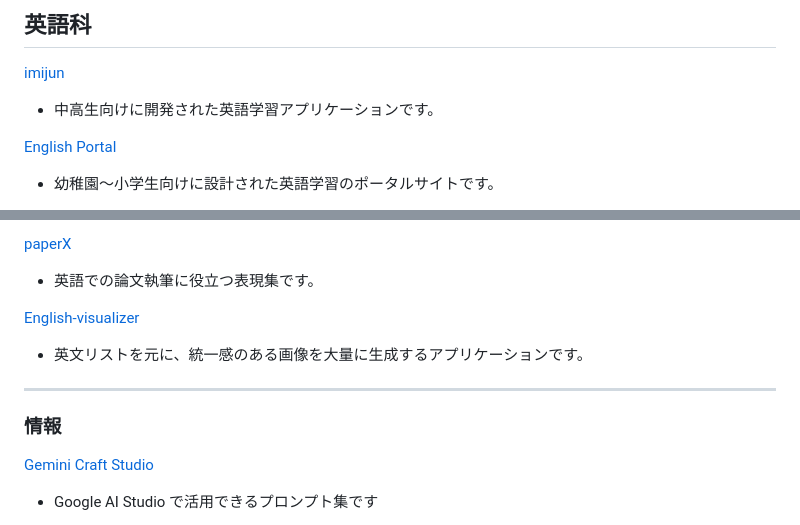
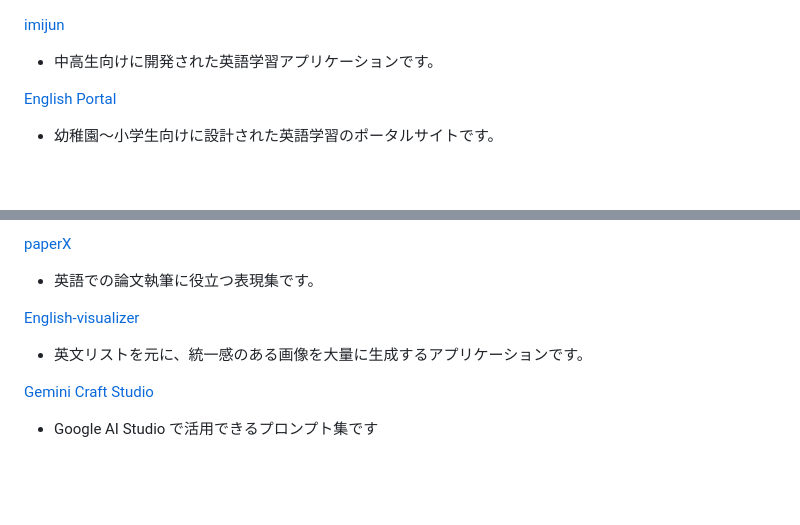
Before and after one commit to t-cool/t-cool.github.io, a Markdown page: README.md, 2 parts joined by grey strips. Drawn GitHub-style; blank space fills up the shorter version.

Commit message:
Update README to remove English section
Removed sections related to English education applications and information.

```diff
--- a/README.md
+++ b/README.md
@@ -1,5 +1,3 @@
-## 英語科
-
 [imijun](https://t-cool.github.io/imijun/)
   - 中高生向けに開発された英語学習アプリケーションです。
 
@@ -46,10 +44,6 @@ SmolLM2-135M）を使っています。
 [English-visualizer](https://github.com/t-cool/English-visualizer)
   - 英文リストを元に、統一感のある画像を大量に生成するアプリケーションです。
 
----
-
-### 情報
-
 [Gemini Craft Studio](https://t-cool.github.io/gemini-craft-studio/)
   - Google AI Studio で活用できるプロンプト集です
 
```
